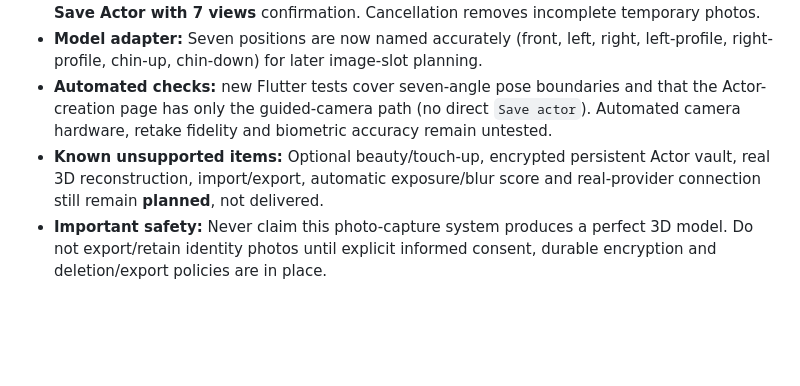
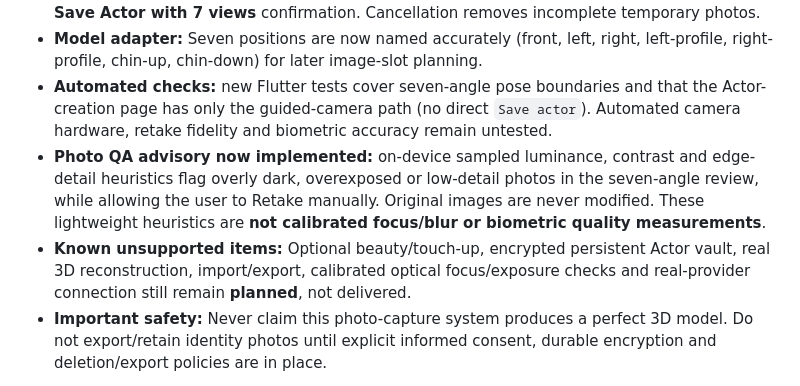
Before and after one commit to manbir6-ux/HOTICE, a Markdown page: docs/ACTOR_GUIDED_CAMERA_V1.md, the part around the change. Rendered like a GitHub page; blank space fills up the shorter version.

Commit message:
docs: record tested local exposure/detail photo advisories and remaining camera quality limits

```diff
--- a/docs/ACTOR_GUIDED_CAMERA_V1.md
+++ b/docs/ACTOR_GUIDED_CAMERA_V1.md
@@ -7,7 +7,8 @@
 - **Review before save:** After all seven real photos pass capture-time pose checks, HOTICE shows thumbnails with a **Retake** action for each angle. An Actor is added only after explicit **Save Actor with 7 views** confirmation. Cancellation removes incomplete temporary photos.
 - **Model adapter:** Seven positions are now named accurately (front, left, right, left-profile, right-profile, chin-up, chin-down) for later image-slot planning.
 - **Automated checks:** new Flutter tests cover seven-angle pose boundaries and that the Actor-creation page has only the guided-camera path (no direct `Save actor`). Automated camera hardware, retake fidelity and biometric accuracy remain untested.
-- **Known unsupported items:** Optional beauty/touch-up, encrypted persistent Actor vault, real 3D reconstruction, import/export, automatic exposure/blur score and real-provider connection still remain **planned**, not delivered.
+- **Photo QA advisory now implemented:** on-device sampled luminance, contrast and edge-detail heuristics flag overly dark, overexposed or low-detail photos in the seven-angle review, while allowing the user to Retake manually. Original images are never modified. These lightweight heuristics are **not calibrated focus/blur or biometric quality measurements**.
+- **Known unsupported items:** Optional beauty/touch-up, encrypted persistent Actor vault, real 3D reconstruction, import/export, calibrated optical focus/exposure checks and real-provider connection still remain **planned**, not delivered.
 - **Important safety:** Never claim this photo-capture system produces a perfect 3D model. Do not export/retain identity photos until explicit informed consent, durable encryption and deletion/export policies are in place.
 
 
```
